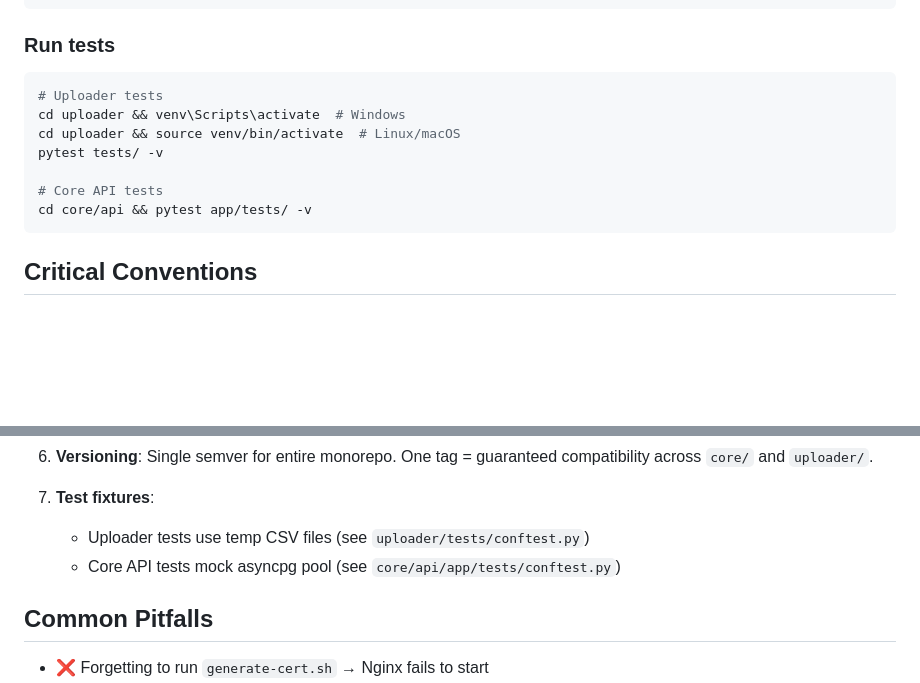
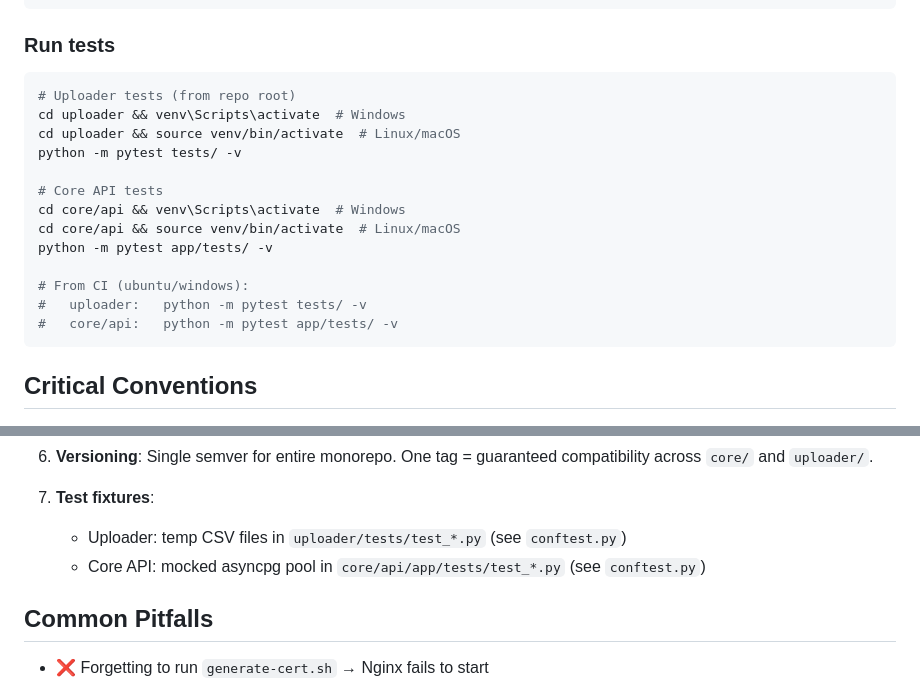
Before and after one commit to MelonKO/BotC_Stats, a Markdown page: AGENTS.md, 2 parts joined by grey strips. Drawn GitHub-style; blank space fills up the shorter version.

Commit message:
refactor: update AGENTS.md - Adjust AGENTS.md test commands to explicitly use python -m pytest - Clarify test fixture file locations in AGENTS.md

````diff
--- a/AGENTS.md
+++ b/AGENTS.md
@@ -46,13 +46,19 @@ python uploader.py --roles path/to/roles.csv
 
 ### Run tests
 ```bash
-# Uploader tests
+# Uploader tests (from repo root)
 cd uploader && venv\Scripts\activate  # Windows
 cd uploader && source venv/bin/activate  # Linux/macOS
-pytest tests/ -v
+python -m pytest tests/ -v
 
 # Core API tests
-cd core/api && pytest app/tests/ -v
+cd core/api && venv\Scripts\activate  # Windows
+cd core/api && source venv/bin/activate  # Linux/macOS
+python -m pytest app/tests/ -v
+
+# From CI (ubuntu/windows):
+#   uploader:   python -m pytest tests/ -v
+#   core/api:   python -m pytest app/tests/ -v
 ```
 
 ## Critical Conventions
@@ -70,8 +76,8 @@ cd core/api && pytest app/tests/ -v
 6. **Versioning**: Single semver for entire monorepo. One tag = guaranteed compatibility across `core/` and `uploader/`.
 
 7. **Test fixtures**:
-   - Uploader tests use temp CSV files (see `uploader/tests/conftest.py`)
-   - Core API tests mock asyncpg pool (see `core/api/app/tests/conftest.py`)
+   - Uploader: temp CSV files in `uploader/tests/test_*.py` (see `conftest.py`)
+   - Core API: mocked asyncpg pool in `core/api/app/tests/test_*.py` (see `conftest.py`)
 
 ## Common Pitfalls
 
````
